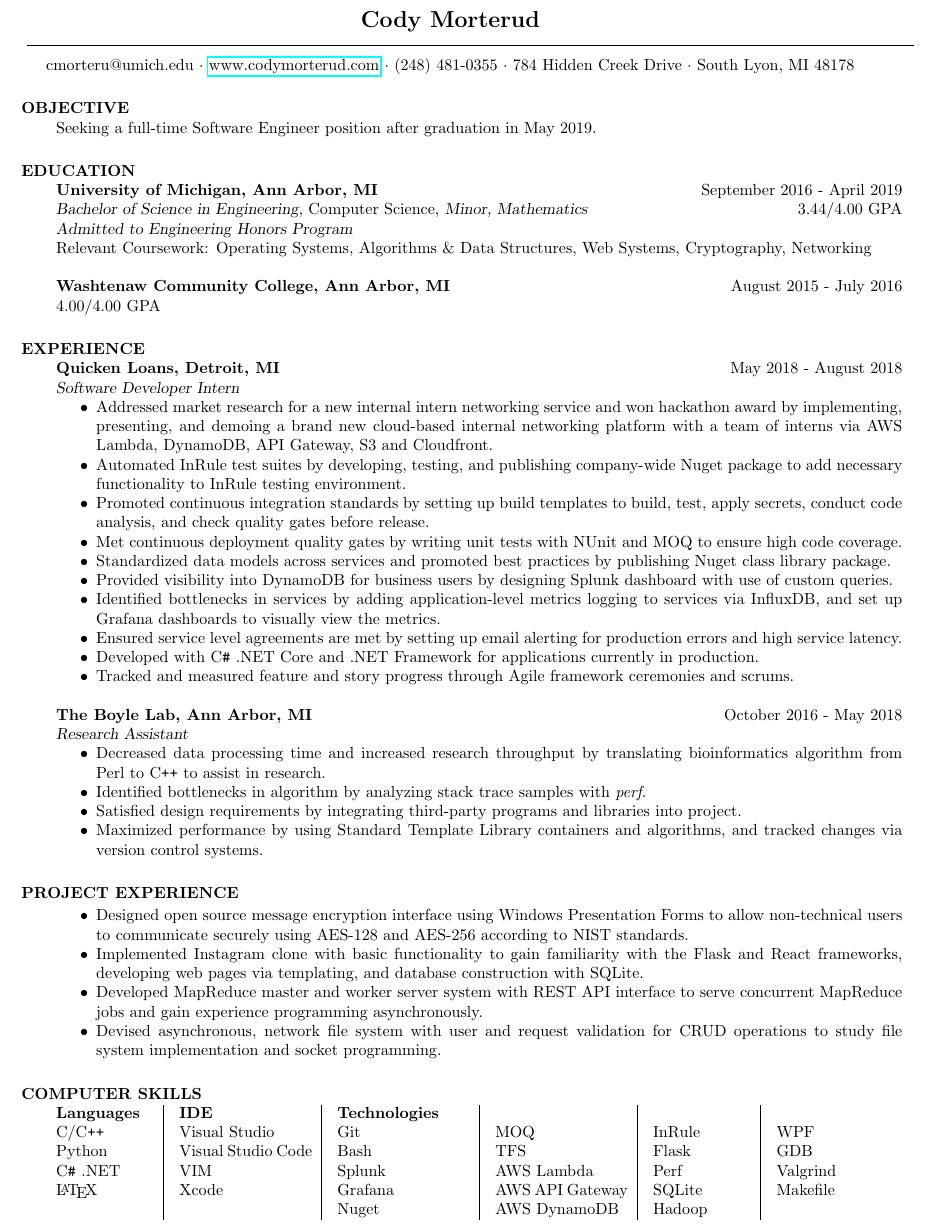
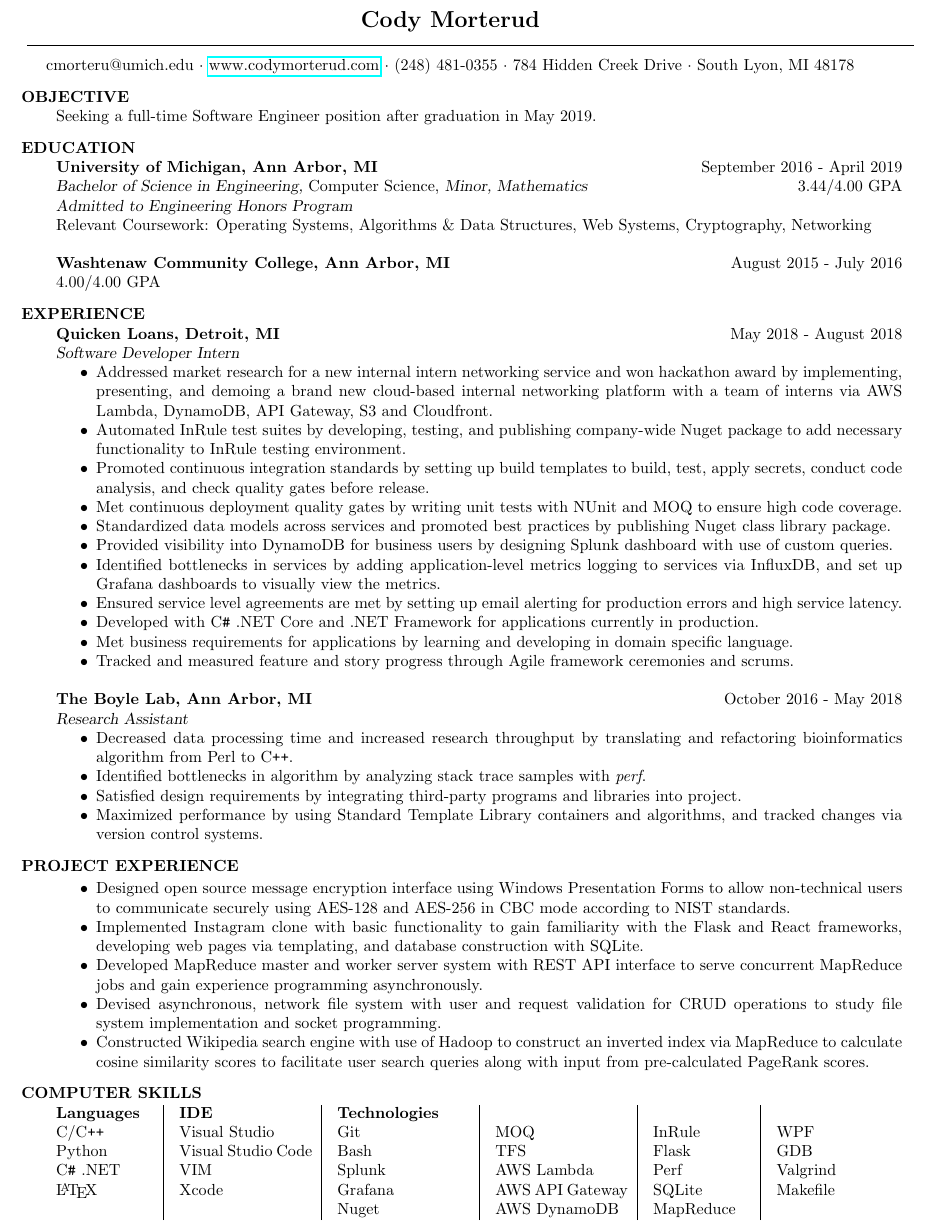
Before and after one commit to olechiw/resume, a LaTeX CV (resume.tex): part of the page, cut so that both start at the same text. Compiled offline with pdfLaTeX.

Commit message:
Tighten sections and add some bullet points back.

```diff
--- a/resume.tex
+++ b/resume.tex
@@ -7,6 +7,7 @@
 \addtolength{\topmargin}{-0.9in}
 \addtolength{\textheight}{1.75in}
 \addtolength{\sectionwidth}{-0.2in}
+\addtolength{\sectionskip}{-0.1in}
 
 
 \begin{document}
@@ -82,6 +80,9 @@ Seeking a full-time Software Engineer position after graduation in May 2019.
     \item Developed with C\texttt{\#} .NET Core and .NET Framework
     for applications currently in production.
 
+    \item Met business requirements for applications by learning
+    and developing in domain specific language.
+
     \item Tracked and measured feature and story progress through
     Agile framework ceremonies and scrums.
 
@@ -92,9 +93,8 @@ Seeking a full-time Software Engineer position after graduation in May 2019.
 {\sl Research Assistant}
     \begin{itemize}  \itemsep -2pt %reduce space between items
     \item Decreased data processing time and increased research throughput
-    by translating bioinformatics algorithm
-    from Perl to C\texttt{++}
-    to assist in research.
+    by translating and refactoring bioinformatics algorithm
+    from Perl to C\texttt{++}.
 
     \item Identified bottlenecks in algorithm by analyzing stack trace samples with \textit{perf}.
 
@@ -106,13 +106,12 @@ Seeking a full-time Software Engineer position after graduation in May 2019.
     and tracked changes via version control systems.
 \end{itemize}
 
-
 \section{PROJECT EXPERIENCE}
 
 \begin{itemize}  \itemsep -2pt %reduce space between items
     \item Designed open source message encryption interface using
     Windows Presentation Forms to allow non-technical users
-    to communicate securely using AES-128 and AES-256
+    to communicate securely using AES-128 and AES-256 in CBC mode
     according to NIST standards.
     \item Implemented Instagram clone with basic functionality
     to gain familiarity with the Flask and React frameworks,
@@ -124,11 +123,11 @@ Seeking a full-time Software Engineer position after graduation in May 2019.
     \item Devised asynchronous, network file system with user and request
     validation for CRUD operations to study file system implementation
     and socket programming.
-    % \item Devised Wikipedia search engine with use of Hadoop
-    % to construct an inverted index concurrently
-    % to calculate cosine similarity scores
-    % to facilitate user search queries
-    % along with input from pre-calculated PageRank scores.
+    \item Constructed Wikipedia search engine with use of Hadoop
+    to construct an inverted index via MapReduce
+    to calculate cosine similarity scores
+    to facilitate user search queries
+    along with input from pre-calculated PageRank scores.
     % \item Developed single-level pager for a simulated system to efficiently
     % allocate virtual pages to memory
     % and reduce page faults and learn about memory management unit implementation.
@@ -144,7 +143,7 @@ Seeking a full-time Software Engineer position after graduation in May 2019.
     \colchunk[2]{\textbf{IDE}\\Visual Studio\\Visual Studio Code\\VIM\\Xcode}
     \colchunk[3]{\textbf{Technologies}\\Git\\Bash\\Splunk\\Grafana\\Nuget}
     \colchunk[4]{\\MOQ\\TFS\\AWS Lambda\\AWS API Gateway\\AWS DynamoDB}
-    \colchunk[5]{\\InRule\\Flask\\Perf\\SQLite\\Hadoop}
+    \colchunk[5]{\\InRule\\Flask\\Perf\\SQLite\\MapReduce}
     \colchunk[6]{\\WPF\\GDB\\Valgrind\\Makefile}
 \end{parcolumns}
 
```
Also changed, not shown: resume.tex (3 more changed lines).
